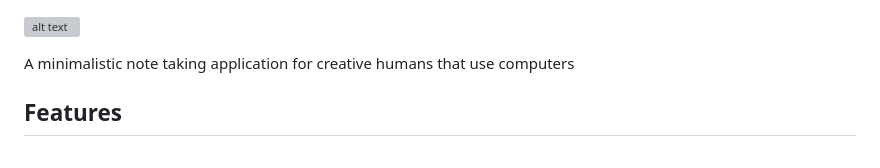
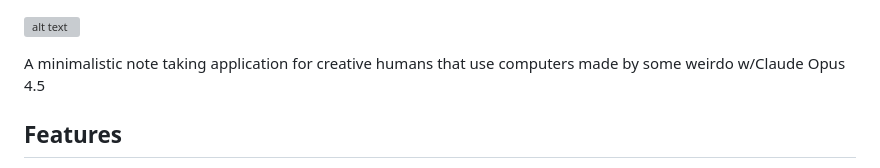
Before and after one commit to mdotstrange/noatboat, a Markdown page: README.md, the part around the change. GitHub-like rendering; grey boxes are pictures that could not be loaded.

Commit message:
Enhance README description with creator details
Updated project description to include creator information.

```diff
--- a/README.md
+++ b/README.md
@@ -1,6 +1,6 @@
 ![alt text](https://noatboatwebring.netlify.app/nbicon.png "Noat Boat Main Image")
 
-A minimalistic note taking application for creative humans that use computers
+A minimalistic note taking application for creative humans that use computers made by some weirdo w/Claude Opus 4.5
 
 ## Features
 
```
